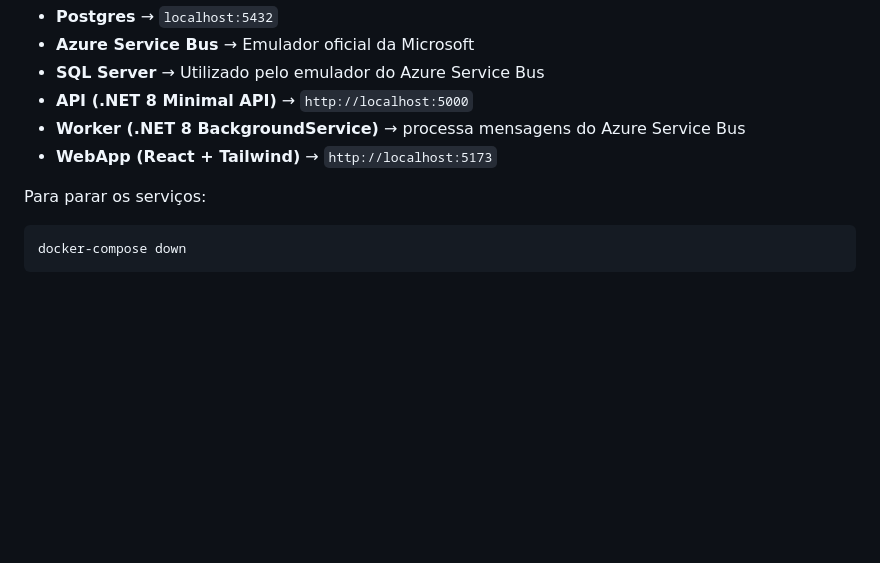
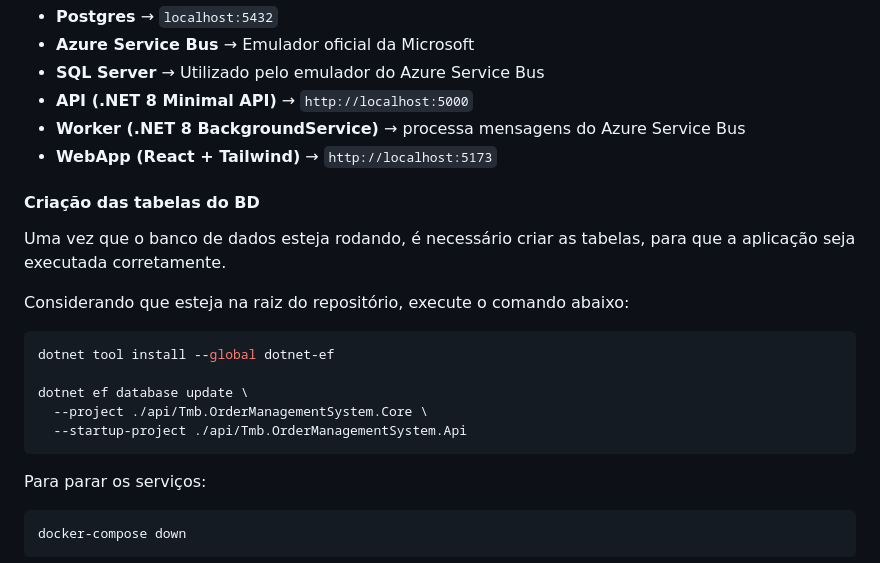
Before and after one commit to FelipeSpinelli/poc-tmb, a Markdown page: README.md, the part around the change. GitHub-like rendering; blank space fills up the shorter version.

Commit message:
:memo: update README to show how apply migrations

````diff
--- a/README.md
+++ b/README.md
@@ -64,6 +64,18 @@ Isso vai levantar:
 * **Worker (.NET 8 BackgroundService)** → processa mensagens do Azure Service Bus
 * **WebApp (React + Tailwind)** → `http://localhost:5173`
 
+#### Criação das tabelas do BD
+Uma vez que o banco de dados esteja rodando, é necessário criar as tabelas, para que a aplicação seja executada corretamente.
+
+Considerando que esteja na raiz do repositório, execute o comando abaixo:
+```bash
+dotnet tool install --global dotnet-ef
+
+dotnet ef database update \
+  --project ./api/Tmb.OrderManagementSystem.Core \
+  --startup-project ./api/Tmb.OrderManagementSystem.Api
+```
+
 Para parar os serviços:
 
 ```bash
````
